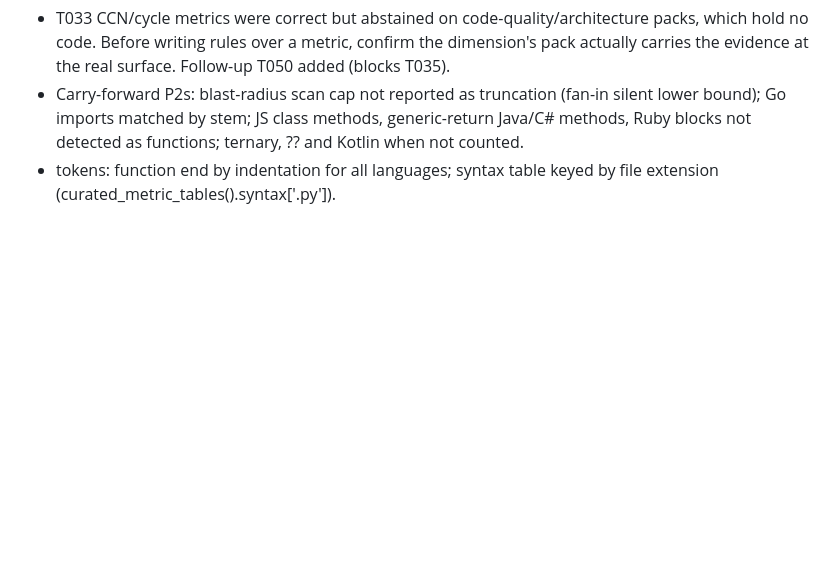
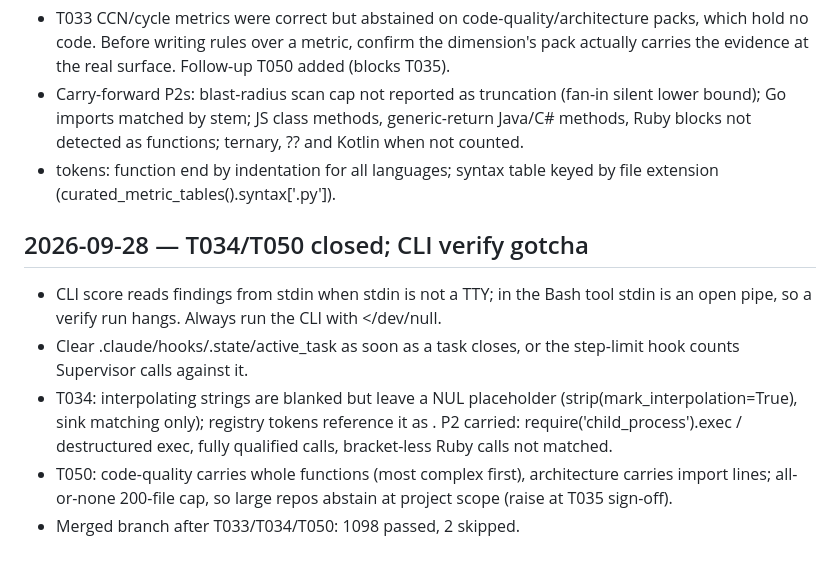
Before and after one commit to thunderkds/easy-verifier-mcp, a Markdown page: memory/learnings.md, the part around the change. Rendered like a GitHub page; blank space fills up the shorter version.

```diff
--- a/memory/learnings.md
+++ b/memory/learnings.md
@@ -573,3 +573,11 @@ duplicate `**Txxx**` rows before moving a task.
 - T033 CCN/cycle metrics were correct but abstained on code-quality/architecture packs, which hold no code. Before writing rules over a metric, confirm the dimension's pack actually carries the evidence at the real surface. Follow-up T050 added (blocks T035).
 - Carry-forward P2s: blast-radius scan cap not reported as truncation (fan-in silent lower bound); Go imports matched by stem; JS class methods, generic-return Java/C# methods, Ruby blocks not detected as functions; ternary, ?? and Kotlin when not counted.
 - tokens: function end by indentation for all languages; syntax table keyed by file extension (curated_metric_tables().syntax['.py']).
+
+## 2026-09-28 — T034/T050 closed; CLI verify gotcha
+
+- CLI score reads findings from stdin when stdin is not a TTY; in the Bash tool stdin is an open pipe, so a verify run hangs. Always run the CLI with </dev/null.
+- Clear .claude/hooks/.state/active_task as soon as a task closes, or the step-limit hook counts Supervisor calls against it.
+- T034: interpolating strings are blanked but leave a NUL placeholder (strip(mark_interpolation=True), sink matching only); registry tokens reference it as <INTERP>. P2 carried: require('child_process').exec / destructured exec, fully qualified calls, bracket-less Ruby calls not matched.
+- T050: code-quality carries whole functions (most complex first), architecture carries import lines; all-or-none 200-file cap, so large repos abstain at project scope (raise at T035 sign-off).
+- Merged branch after T033/T034/T050: 1098 passed, 2 skipped.
```
Also changed, not shown: PROJECT_KANBAN.md (+1 -3 lines).
